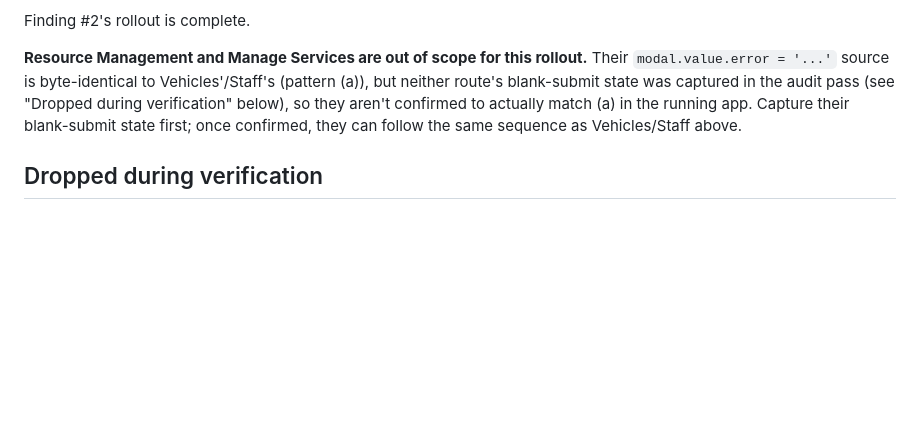
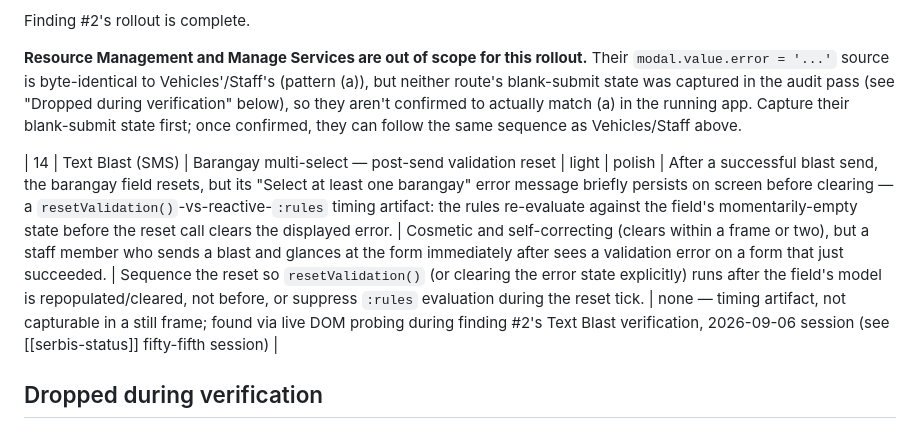
Before and after one commit to BOXCUBE06/SERBIS_prototype, a Markdown page: docs/ui-audit/findings.md, the part around the change. GitHub-like rendering; blank space fills up the shorter version.

Commit message:
docs(ui-audit): add finding #14, barangay reset-validation timing quirk
Text Blast's barangay field briefly re-shows its required-field error
after a successful send, before clearing - a resetValidation() vs
reactive :rules timing artifact noticed during finding #2's rollout.
Not screenshot-capturable, so recorded as a new entry rather than
folded into the "Dropped during verification" section.

Claude-Session: https://claude.ai/code/session_01YREUmHxLM8bJnwWh2jJ3ax

```diff
--- a/docs/ui-audit/findings.md
+++ b/docs/ui-audit/findings.md
@@ -41,6 +41,8 @@ Finding #2's rollout is complete.
 
 **Resource Management and Manage Services are out of scope for this rollout.** Their `modal.value.error = '...'` source is byte-identical to Vehicles'/Staff's (pattern (a)), but neither route's blank-submit state was captured in the audit pass (see "Dropped during verification" below), so they aren't confirmed to actually match (a) in the running app. Capture their blank-submit state first; once confirmed, they can follow the same sequence as Vehicles/Staff above.
 
+| 14 | Text Blast (SMS) | Barangay multi-select — post-send validation reset | light | polish | After a successful blast send, the barangay field resets, but its "Select at least one barangay" error message briefly persists on screen before clearing — a `resetValidation()`-vs-reactive-`:rules` timing artifact: the rules re-evaluate against the field's momentarily-empty state before the reset call clears the displayed error. | Cosmetic and self-correcting (clears within a frame or two), but a staff member who sends a blast and glances at the form immediately after sees a validation error on a form that just succeeded. | Sequence the reset so `resetValidation()` (or clearing the error state explicitly) runs after the field's model is repopulated/cleared, not before, or suppress `:rules` evaluation during the reset tick. | none — timing artifact, not capturable in a still frame; found via live DOM probing during finding #2's Text Blast verification, 2026-09-06 session (see [[serbis-status]] fifty-fifth session) |
+
 ## Dropped during verification
 
 Per the capture rules, a finding that can't be grounded in an actual screenshot was cut rather than kept on source-reading alone:
```
